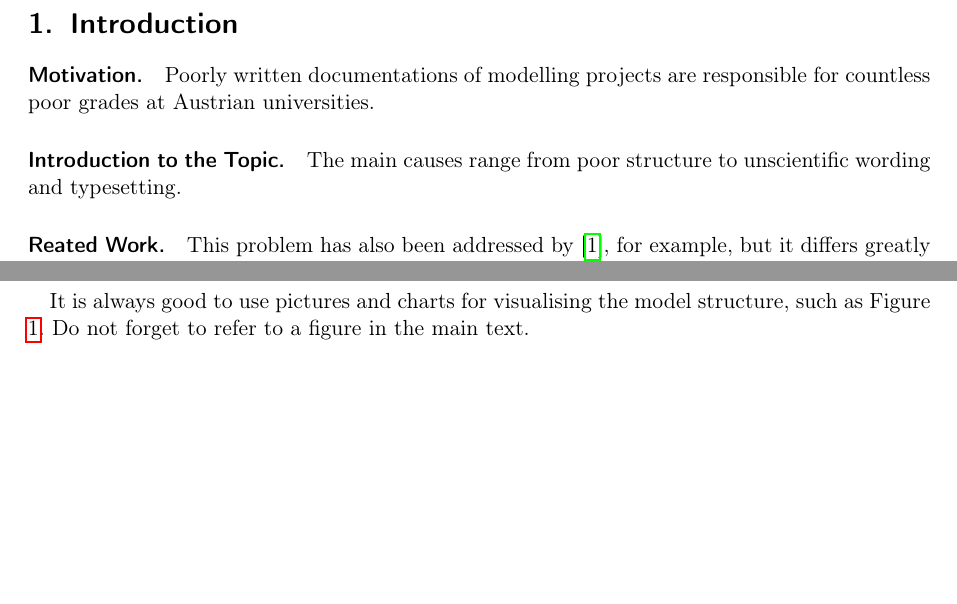
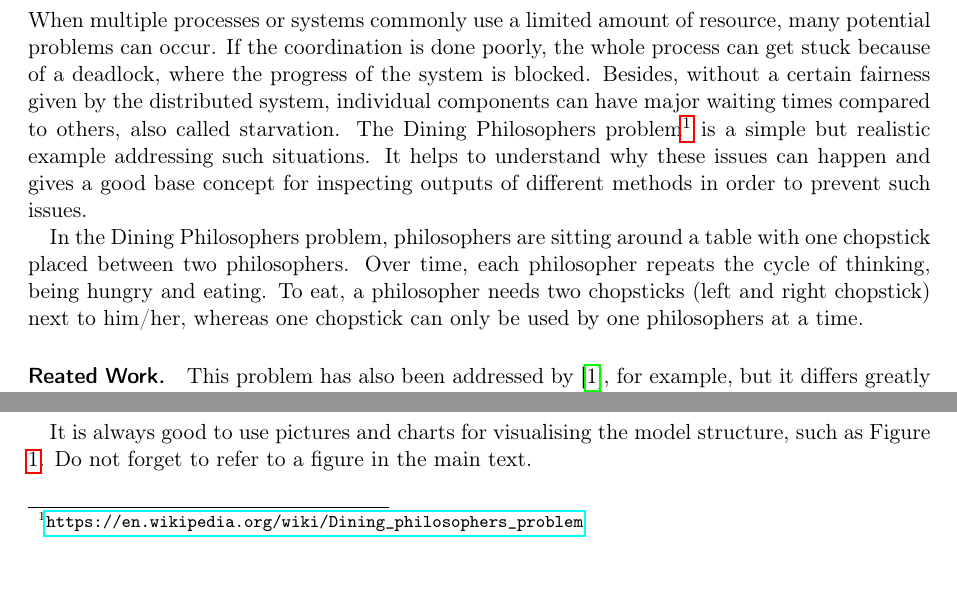
Before and after one commit to tleules23/ModSim2025, a LaTeX paper (report/main.tex): two parts of page 3 of 7, joined at a grey line, cut at the place of the change, the shorter picture padded with empty space. Compiled offline with pdfLaTeX.

Commit message:
started with introduction

```diff
--- a/report/main.tex
+++ b/report/main.tex
@@ -1,6 +1,6 @@
 \documentclass[a4paper,11pt]{scrartcl}
 
-\usepackage[ngerman]{babel}
+\usepackage[english]{babel}
 % uncomment or modify according to your operating system
 % \usepackage[applemac]{inputenc} % european characters can be used (Mac OS)
 %\usepackage[latin1]{inputenc}
@@ -99,9 +100,11 @@ TODO: Brief Abstract
 \newpage
 
 \section{Introduction}
-\paragraph{Motivation.}
-Poorly written documentations of modelling projects are responsible for countless poor grades at Austrian universities.
-\paragraph{Introduction to the Topic.} The main causes range from poor structure to unscientific wording and typesetting.
+
+When multiple processes or systems commonly use a limited amount of resource, many potential problems can occur. If the coordination is done poorly, the whole process can get stuck because of a deadlock, where the progress of the system is blocked. Besides, without a certain fairness given by the distributed system, individual components can have major waiting times compared to others, also called starvation. The Dining Philosophers problem\footnote{\url{https://en.wikipedia.org/wiki/Dining_philosophers_problem}} is a simple but realistic example addressing such situations. It helps to understand why these issues can happen and gives a good base concept for inspecting outputs of different methods in order to prevent such issues.
+
+In the Dining Philosophers problem, philosophers are sitting around a table with one chopstick placed between two philosophers. Over time, each philosopher repeats the cycle of thinking, being hungry and eating. To eat, a philosopher needs two chopsticks (left and right chopstick) next to him/her, whereas one chopstick can only be used by one philosophers at a time.
+
 \paragraph{Reated Work.} This problem has also been addressed by \cite{zeigler2000theory}, for example, but it differs greatly from the current project. Note, that literature must be inserted into File \textit{references.bib} and can be cited via \verb|\cite{QUELLE}|.
 \paragraph{Aim.} However, goal of this project is to reduce this problem with the help of a template.
 
```
Also changed, not shown: report/main.tex (1 more changed lines).
